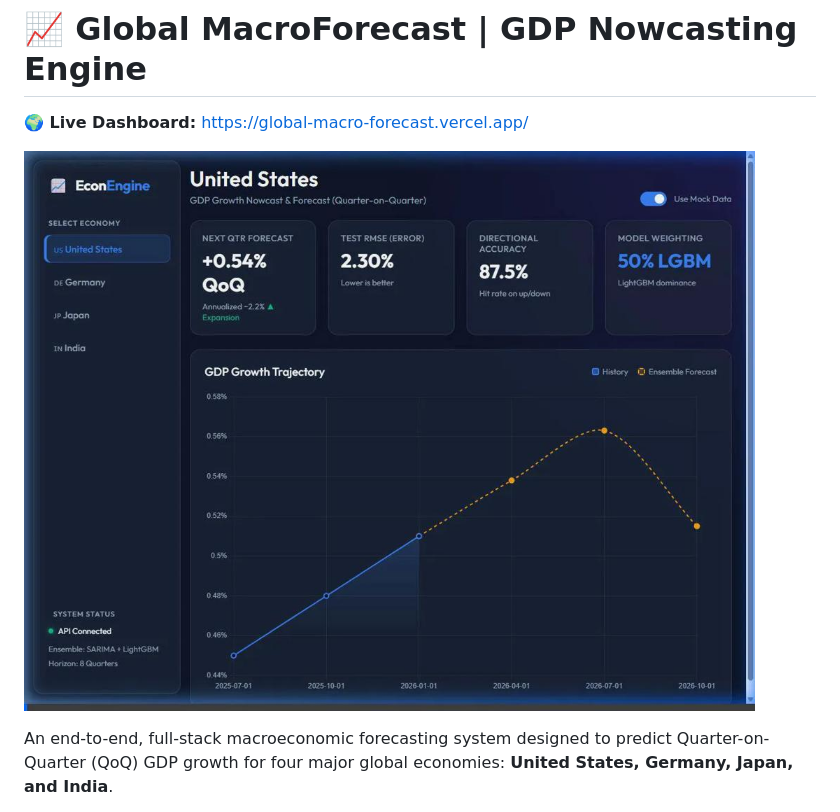
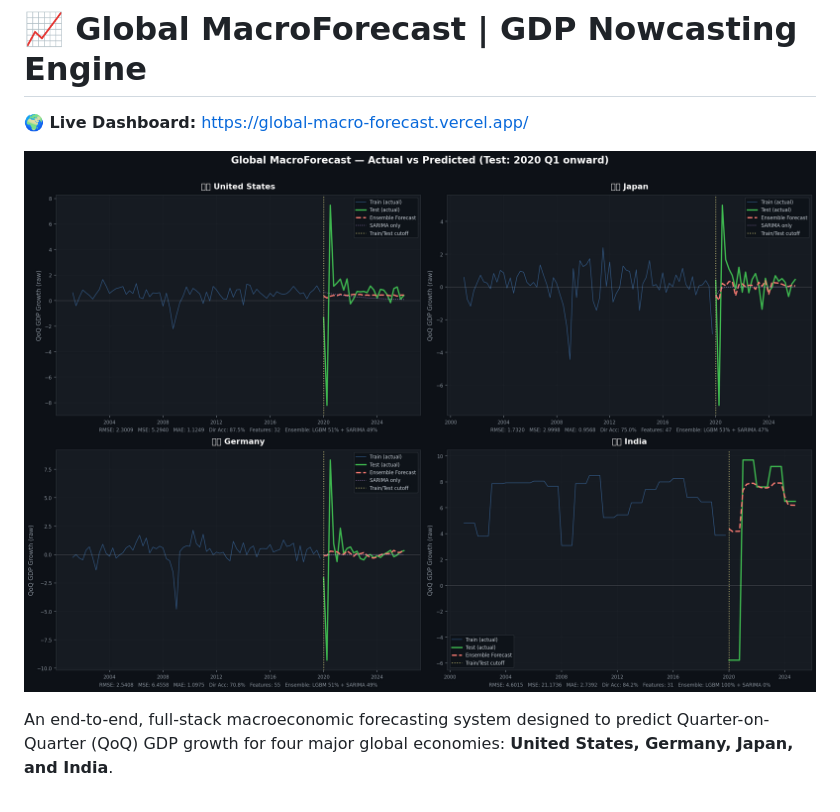
Before and after one commit to Yash1bajpai/Global-MacroForecast, a Markdown page: README.md, the part around the change. Drawn GitHub-style; pictures changed too: screenshots/dashboard_preview.jpg (deleted), screenshots/dashboard_preview.png (added).

```diff
--- a/README.md
+++ b/README.md
@@ -5,7 +5,7 @@
 
 **🌍 Live Dashboard:** [https://global-macro-forecast.vercel.app/](https://global-macro-forecast.vercel.app/)
 
-![Dashboard Preview](screenshots/dashboard_preview.jpg)
+![Dashboard Preview](screenshots/dashboard_preview.png)
 
 An end-to-end, full-stack macroeconomic forecasting system designed to predict Quarter-on-Quarter (QoQ) GDP growth for four major global economies: **United States, Germany, Japan, and India**.
 
```
